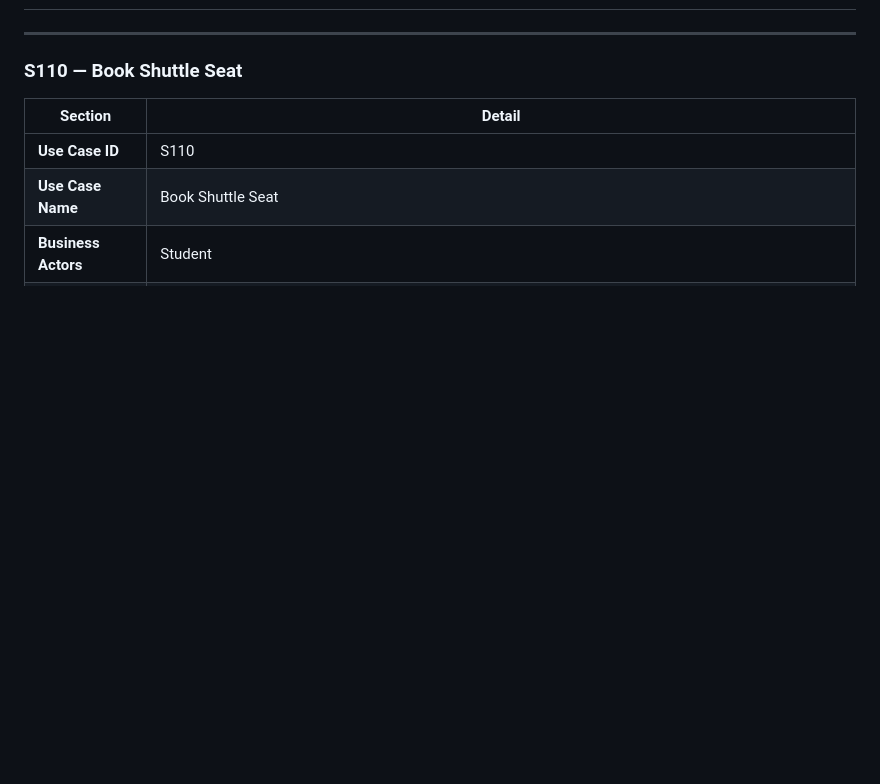
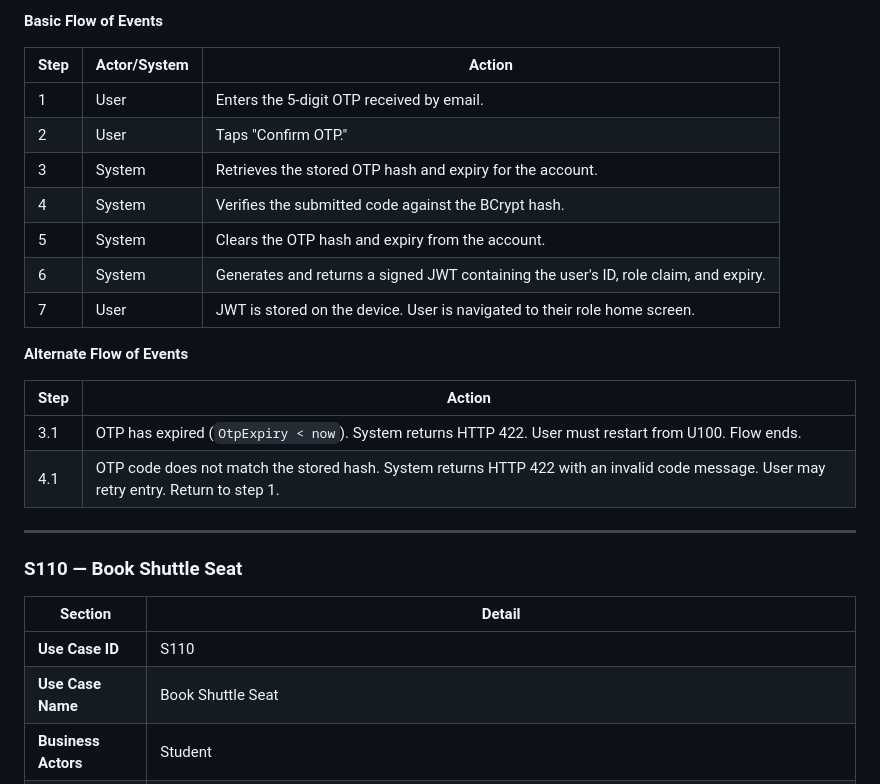
Before and after one commit to NoorMosia/NMUShuttles, a Markdown page: FSSB/kiros/02_Use_Cases.md, the part around one of its changes. Drawn GitHub-style; blank space fills up the shorter version.

```diff
--- a/FSSB/kiros/02_Use_Cases.md
+++ b/FSSB/kiros/02_Use_Cases.md
@@ -211,3 +305,21 @@ graph LR
+**Basic Flow of Events**
+
+| Step | Actor/System | Action |
+|------|-------------|--------|
+| 1 | User | Enters the 5-digit OTP received by email. |
+| 2 | User | Taps "Confirm OTP." |
+| 3 | System | Retrieves the stored OTP hash and expiry for the account. |
+| 4 | System | Verifies the submitted code against the BCrypt hash. |
+| 5 | System | Clears the OTP hash and expiry from the account. |
+| 6 | System | Generates and returns a signed JWT containing the user's ID, role claim, and expiry. |
+| 7 | User | JWT is stored on the device. User is navigated to their role home screen. |
+
+**Alternate Flow of Events**
+
+| Step | Action |
+|------|--------|
+| 3.1 | OTP has expired (`OtpExpiry < now`). System returns HTTP 422. User must restart from U100. Flow ends. |
+| 4.1 | OTP code does not match the stored hash. System returns HTTP 422 with an invalid code message. User may retry entry. Return to step 1. |
 
 ---
 
```
Also changed, not shown: other parts of FSSB/kiros/02_Use_Cases.md (+106 -12 lines), FSSB/changes.md (added, +381 -0 lines), now.md (deleted, +0 -7 lines).
